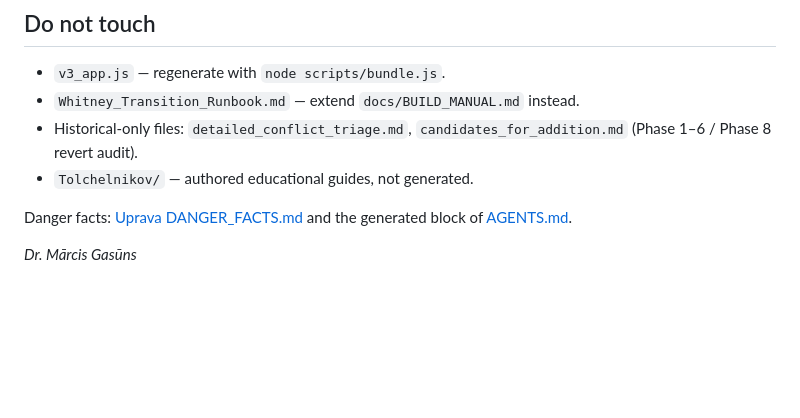
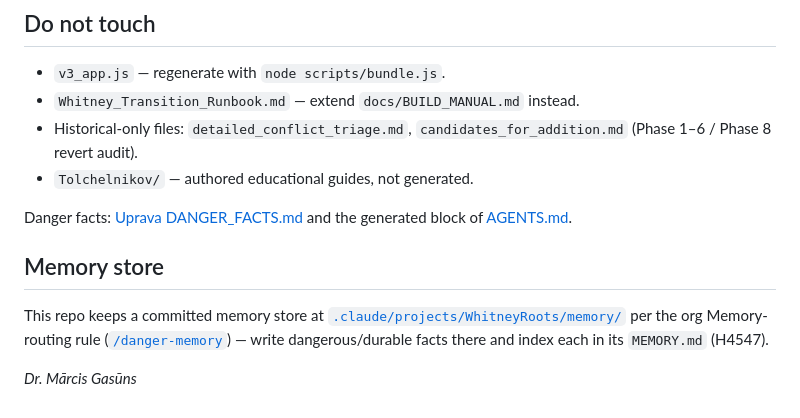
Before and after one commit to gasyoun/WhitneyRoots, a Markdown page: CLAUDE.md, the part around one of its changes. GitHub-like rendering; blank space fills up the shorter version.

```diff
--- a/CLAUDE.md
+++ b/CLAUDE.md
@@ -107,4 +107,8 @@ Danger facts:
 and the generated block of
 [AGENTS.md](https://github.com/gasyoun/WhitneyRoots/blob/main/AGENTS.md).
 
+## Memory store
+
+This repo keeps a committed memory store at [`.claude/projects/WhitneyRoots/memory/`](https://github.com/gasyoun/WhitneyRoots/tree/main/.claude/projects/WhitneyRoots/memory) per the org Memory-routing rule ([`/danger-memory`](https://github.com/gasyoun/claude-config/blob/main/commands/danger-memory.md)) — write dangerous/durable facts there and index each in its `MEMORY.md` (H4547).
+
 _Dr. Mārcis Gasūns_
```
Also changed, not shown: other parts of CLAUDE.md (+1 -1 lines), 1 other file.
